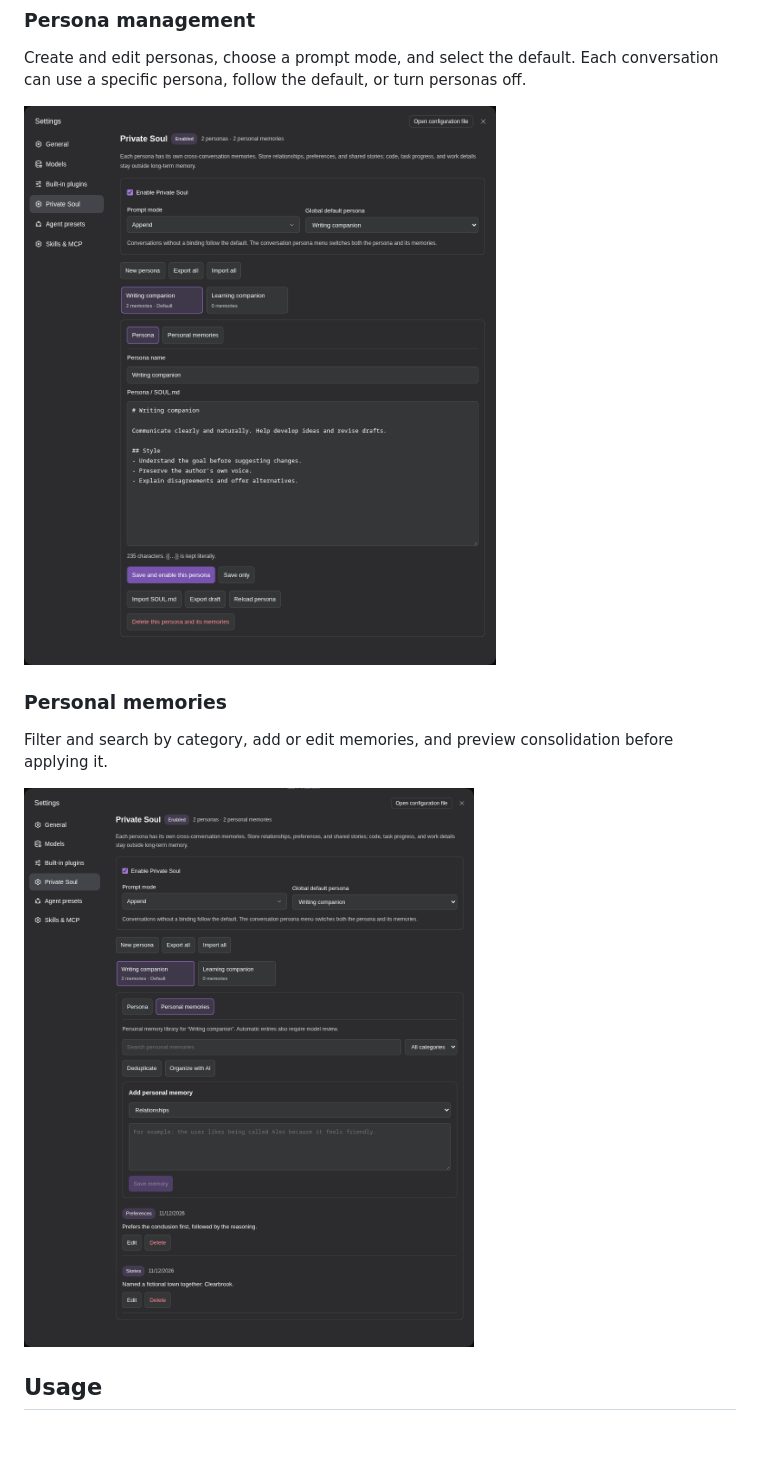
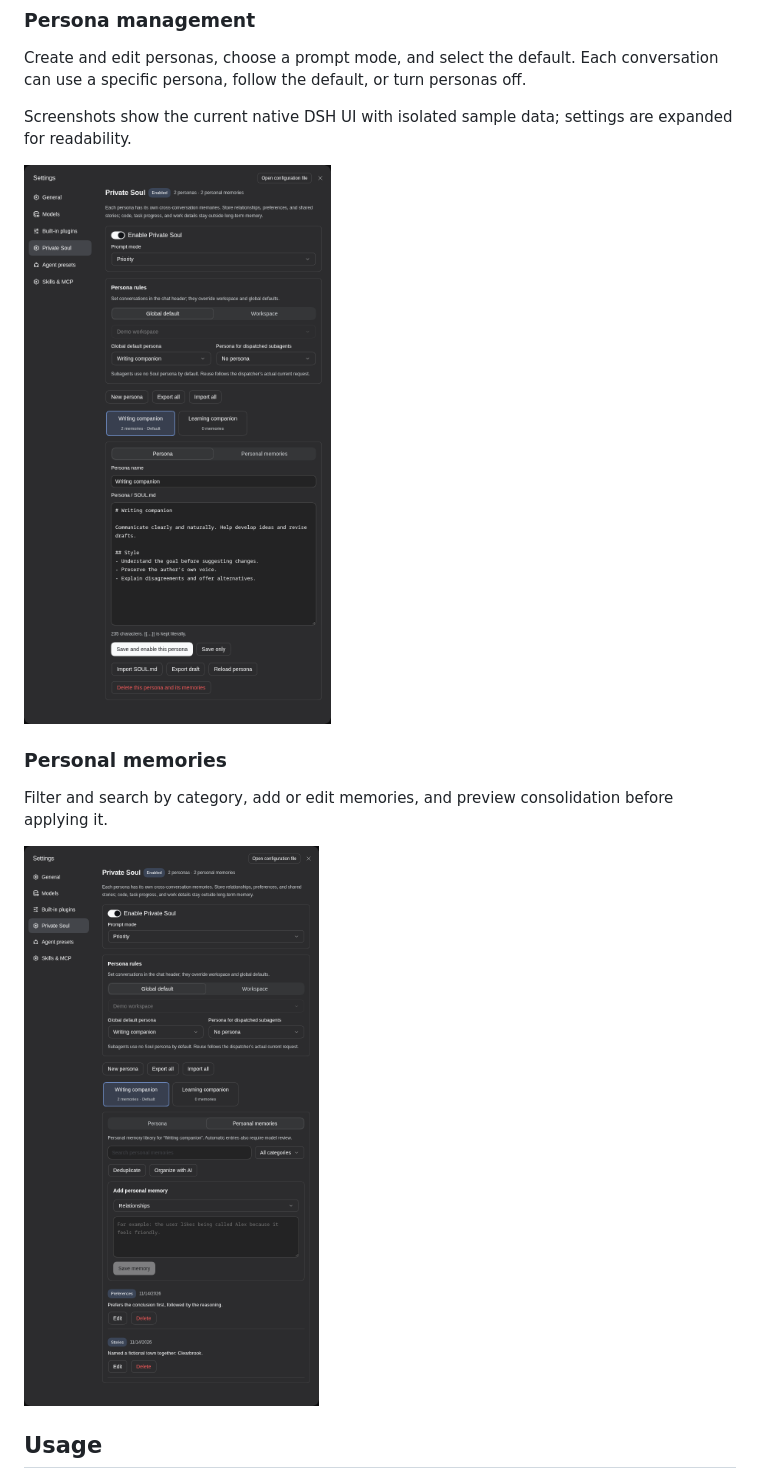
Before and after one commit to ousiqwq/dsh-soul-desk, a Markdown page: README.en.md, the part around one of its changes. Rendered like a GitHub page; pictures changed too: docs/images/memories.en.png, docs/images/personas.en.png; blank space fills up the shorter version.

Commit message:
Refresh native UI screenshots and verify Standard/PTC Skill injection

```diff
--- a/README.en.md
+++ b/README.en.md
@@ -55,13 +57,15 @@ See [four-preset acceptance](docs/AGENT-PRESET-COMPATIBILITY.md).
 
 Create and edit personas, choose a prompt mode, and select the default. Each conversation can use a specific persona, follow the default, or turn personas off.
 
-![Persona management with a default selector, prompt mode, and editor](https://raw.githubusercontent.com/ousiqwq/dsh-soul-desk/main/docs/images/personas.en.png?v=0.3.1)
+Screenshots show the current native DSH UI with isolated sample data; settings are expanded for readability.
+
+![Persona management with a default selector, prompt mode, and editor](https://raw.githubusercontent.com/ousiqwq/dsh-soul-desk/main/docs/images/personas.en.png?v=0.4.2)
 
 ### Personal memories
 
 Filter and search by category, add or edit memories, and preview consolidation before applying it.
 
-![Memory filtering, editing, and consolidation controls](https://raw.githubusercontent.com/ousiqwq/dsh-soul-desk/main/docs/images/memories.en.png?v=0.3.1)
+![Memory filtering, editing, and consolidation controls](https://raw.githubusercontent.com/ousiqwq/dsh-soul-desk/main/docs/images/memories.en.png?v=0.4.2)
 
 ## Usage
 
```
Also changed, not shown: other parts of README.en.md (+3 -1 lines), README.md (+7 -3 lines), docs/AGENT-PRESET-COMPATIBILITY.md (+2 -0 lines), docs/images/memories.png, docs/images/personas.png, 1 other file.
